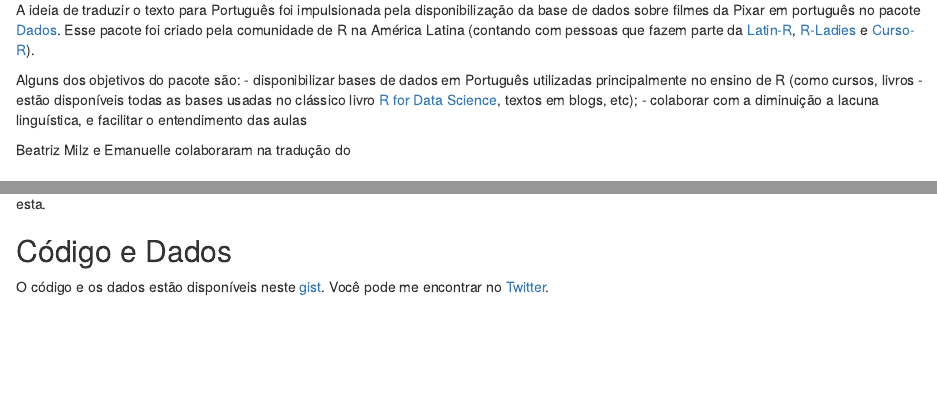
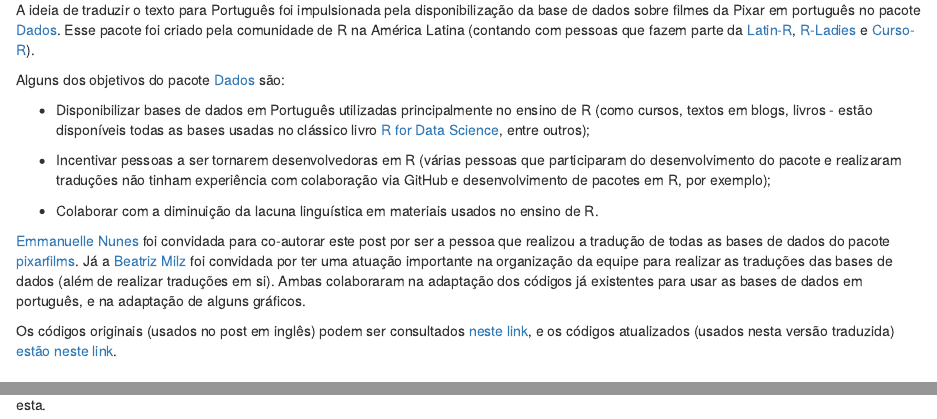
Before and after one commit to fernandobarbalho/pixar_portugues, an R Markdown document (code/pixar_pt.Rmd): the page in a window 1100 px wide, from 210 px down, and a second part further down, joined at a grey line. Rendered offline with R 4.5, knitr and Pandoc, with nearby package versions; some code elsewhere in the file could not run offline.

Commit message:
atualiza a introducao

````diff
--- a/code/pixar_pt.Rmd
+++ b/code/pixar_pt.Rmd
@@ -43,11 +43,17 @@ O post abaixo foi escrito por [Fernando Barbalho](https://twitter.com/barbalhofe
 
 A ideia de traduzir o texto para Português foi impulsionada pela disponibilização da base de dados sobre filmes da Pixar em português no pacote [Dados](https://cienciadedatos.github.io/dados/). Esse pacote foi criado pela comunidade de R na América Latina (contando com pessoas que fazem parte da [Latin-R](https://latin-r.com/), [R-Ladies](https://rladies.org/) e [Curso-R](https://curso-r.com/material/)).
 
-Alguns dos objetivos do pacote são:
-- disponibilizar bases de dados em Português utilizadas principalmente no ensino de R (como cursos, livros - estão disponíveis todas as bases usadas no clássico livro [R for Data Science](https://r4ds.had.co.nz/), textos em blogs, etc);
-- colaborar com a diminuição a lacuna linguística, e facilitar o entendimento das aulas
+Alguns dos objetivos do pacote [Dados](https://cienciadedatos.github.io/dados/) são:
 
-Beatriz Milz e Emanuelle colaboraram na tradução do
+- Disponibilizar bases de dados em Português utilizadas principalmente no ensino de R (como cursos, textos em blogs, livros - estão disponíveis todas as bases usadas no clássico livro [R for Data Science](https://r4ds.had.co.nz/), entre outros);
+
+- Incentivar pessoas a ser tornarem desenvolvedoras em R (várias pessoas que participaram do desenvolvimento do pacote e realizaram traduções não tinham experiência com colaboração via GitHub e desenvolvimento de pacotes em R, por exemplo);
+
+- Colaborar com a diminuição da lacuna linguística em materiais usados no ensino de R.
+
+[Emmanuelle Nunes](https://www.linkedin.com/in/emmanuellernunes) foi convidada para co-autorar este post por ser a pessoa que realizou a tradução de todas as bases de dados do pacote [pixarfilms](https://github.com/erictleung/pixarfilms). Já a [Beatriz Milz](https://twitter.com/BeaMilz) foi convidada por ter uma atuação importante na organização da equipe para realizar as traduções das bases de dados  (além de realizar traduções em si). Ambas colaboraram na adaptação dos códigos já existentes para usar as bases de dados em português, e na adaptação de alguns gráficos.
+
+Os códigos originais (usados no post em inglês) podem ser consultados [neste link](https://gist.github.com/fernandobarbalho/72137bd127d047ea0f293b3bd87d997d), e os códigos atualizados (usados nesta versão traduzida) [estão neste link](https://github.com/fernandobarbalho/pixar_portugues/blob/main/code/pixar_pt.Rmd).
 
 
 
@@ -395,8 +401,3 @@ pixar_completo %>%
 ```
 
 Gostaria também de creditar Eric Leung, o autor do pacote [pixarfilms](https://github.com/erictleung/pixarfilms). Uma idéia certamente simples e ótima para a exploração de dados como esta.
-
-## Código e Dados
-
-O código e os dados estão disponíveis neste [gist](https://gist.github.com/fernandobarbalho/72137bd127d047ea0f293b3bd87d997d).
-Você pode me encontrar no [Twitter](https://twitter.com/barbalhofernand).
````
